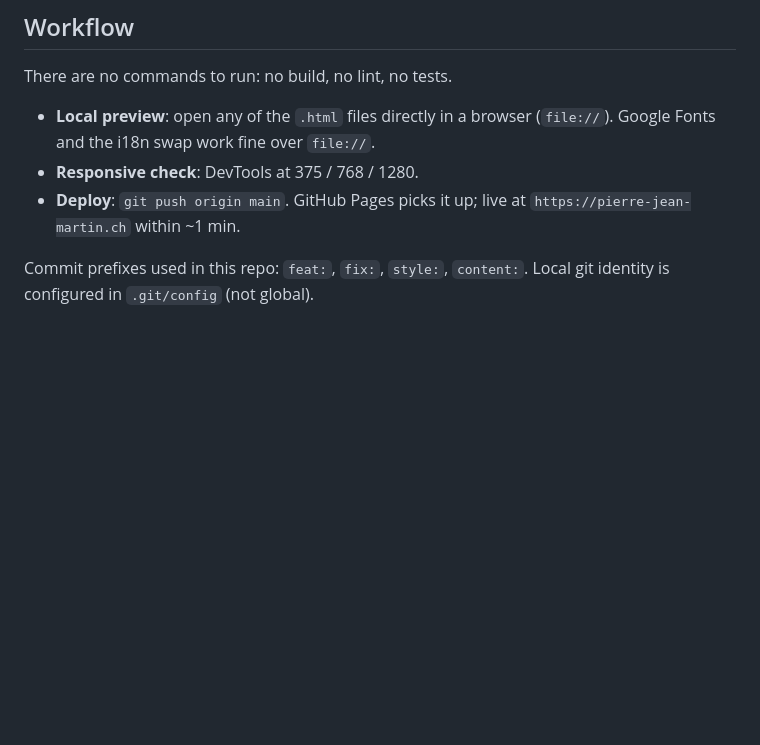
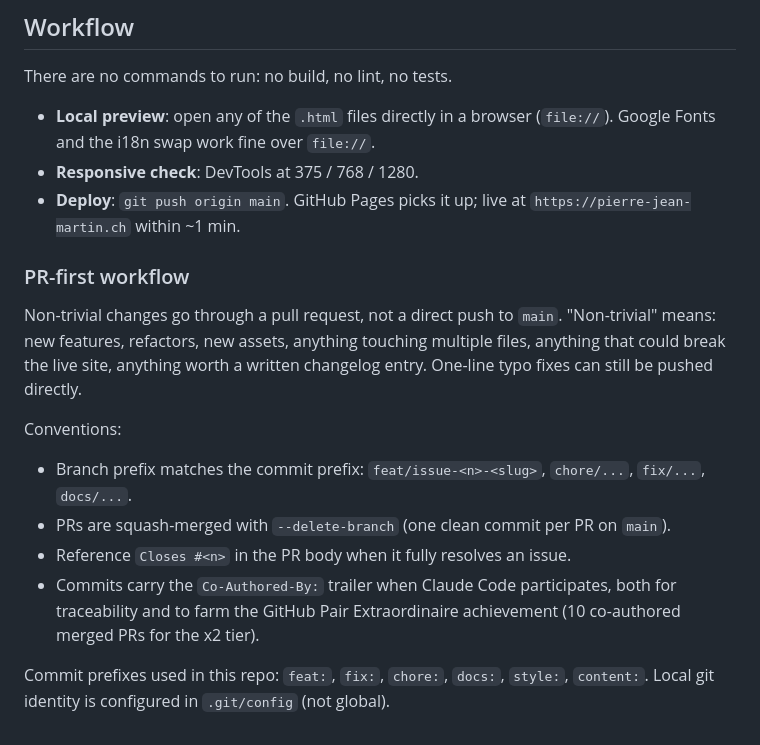
Before and after one commit to GitHubPJ69/pierre-jean-martin.ch, a Markdown page: CLAUDE.md, the part around the change. GitHub-like rendering; blank space fills up the shorter version.

Commit message:
docs: codify the PR-first workflow in CLAUDE.md (#13)
Captures the convention validated over the last six PRs (one PR per
issue, squash-merge with branch deletion, Co-Authored-By trailer for
Claude commits). Direct pushes to main remain allowed only for 1-line
typo fixes; everything else goes through a PR.

Also extends the list of accepted commit prefixes to include the
`chore:` and `docs:` that we have already started using.

Co-authored-by: Claude Opus 4.7 (1M context) <noreply@anthropic.com>

```diff
--- a/CLAUDE.md
+++ b/CLAUDE.md
@@ -140,4 +140,14 @@ There are no commands to run: no build, no lint, no tests.
 - **Responsive check**: DevTools at 375 / 768 / 1280.
 - **Deploy**: `git push origin main`. GitHub Pages picks it up; live at `https://pierre-jean-martin.ch` within ~1 min.
 
-Commit prefixes used in this repo: `feat:`, `fix:`, `style:`, `content:`. Local git identity is configured in `.git/config` (not global).
+### PR-first workflow
+
+Non-trivial changes go through a pull request, not a direct push to `main`. "Non-trivial" means: new features, refactors, new assets, anything touching multiple files, anything that could break the live site, anything worth a written changelog entry. One-line typo fixes can still be pushed directly.
+
+Conventions:
+- Branch prefix matches the commit prefix: `feat/issue-<n>-<slug>`, `chore/...`, `fix/...`, `docs/...`.
+- PRs are squash-merged with `--delete-branch` (one clean commit per PR on `main`).
+- Reference `Closes #<n>` in the PR body when it fully resolves an issue.
+- Commits carry the `Co-Authored-By:` trailer when Claude Code participates, both for traceability and to farm the GitHub Pair Extraordinaire achievement (10 co-authored merged PRs for the x2 tier).
+
+Commit prefixes used in this repo: `feat:`, `fix:`, `chore:`, `docs:`, `style:`, `content:`. Local git identity is configured in `.git/config` (not global).
```
